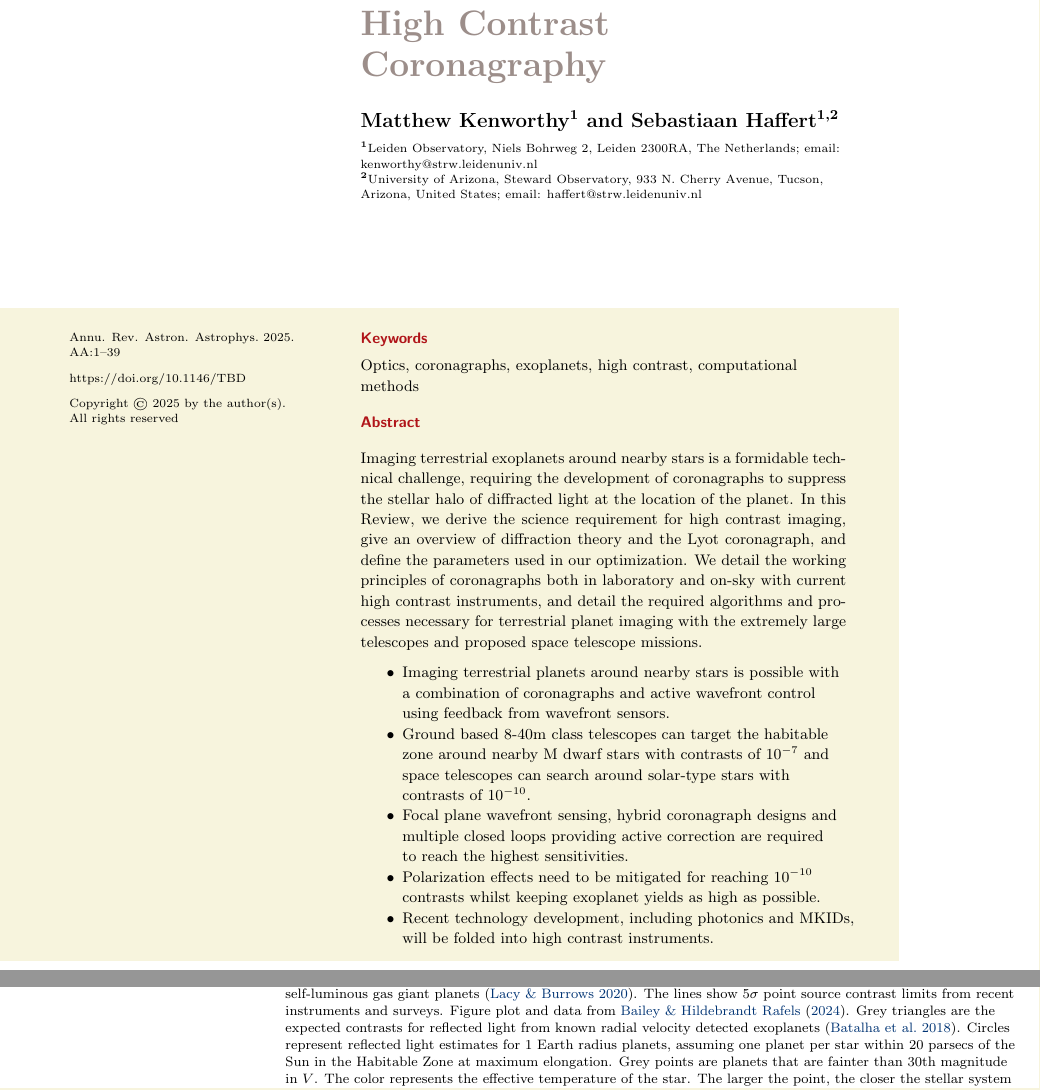
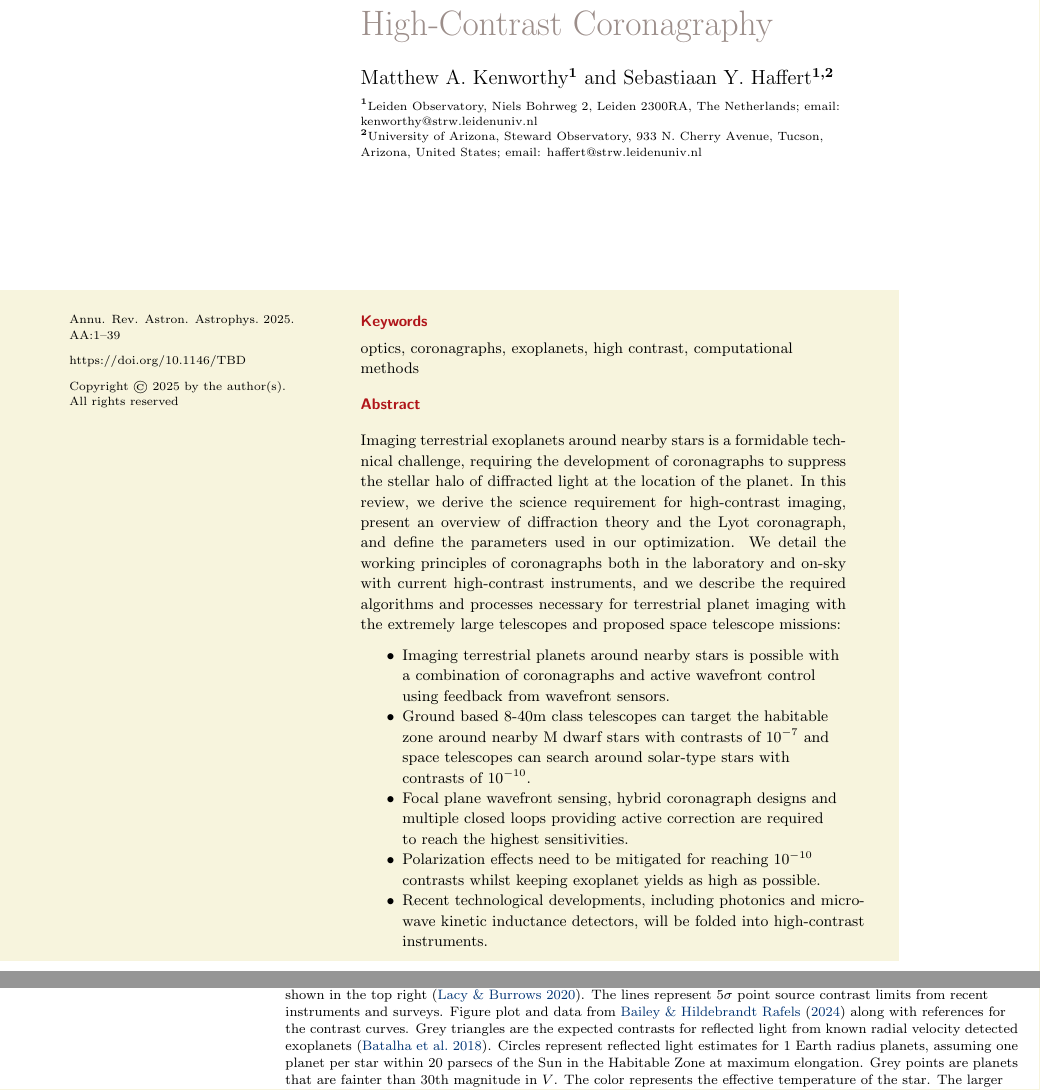
Before and after one commit to mkenworthy/ARAA_HCC, a LaTeX document (src/tex/ms.tex): two parts of pages 1 and 4 of 46, joined at a grey line, cut at the place of the change. Compiled offline with pdfLaTeX; a LaTeX package or settings file that is missing is left out.

Commit message:
for arxiv

```diff
--- a/src/tex/ms.tex
+++ b/src/tex/ms.tex
@@ -144,31 +144,25 @@
         bookmarksnumbered=false,%
         bookmarksdepth=5%
 }
-% Document starts
+
 \begin{document}
 
-% Page header
 \markboth{Kenworthy \& Haffert}{HCC}
 
-%TC:ignore
-
-% Title
-\title{High Contrast Coronagraphy}
-
-%Authors, affiliations address.
-\author{Matthew Kenworthy$^1$ and Sebastiaan Haffert$^{1,2}$
+% Title on one line with LARGE
+\title{\huge {\normalfont High-Contrast Coronagraphy}}
+
+% large and normalfont to get both names on one line
+\author{\large {\normalfont Matthew A. Kenworthy$^1$ and Sebastiaan Y. Haffert$^{1,2}$}
   \affil{$^1$Leiden Observatory, Niels Bohrweg 2, Leiden 2300RA, The Netherlands; email: kenworthy@strw.leidenuniv.nl}
   \affil{$^2$University of Arizona, Steward Observatory, 933 N. Cherry Avenue, Tucson, Arizona, United States; email: haffert@strw.leidenuniv.nl}}
 
-
-% Abstracts should include 3–5 bullet points citing actual conclusions of the review. Please limit the abstract to no more than 200 words, including the bullet points. If using TeX, use a “\hangindent=.3cm$bullet$” command at the beginning of each bullet-point paragraph. [The “\begin{itemize}” environment may require the use of a “hardwired” line return (i.e., the ”\\” command) within the environment, as lines may not automatically return in the compiled version.]
-%Abstract
 \begin{abstract}
 Imaging terrestrial exoplanets around nearby stars is a formidable technical challenge, requiring the development of coronagraphs to suppress the stellar halo of diffracted light at the location of the planet.
 %
-In this Review, we derive the science requirement for high contrast imaging, give an overview of diffraction theory and the Lyot coronagraph, and define the parameters used in our optimization.
-%
-We detail the working principles of coronagraphs both in laboratory and on-sky with current high contrast instruments, and detail the required algorithms and processes necessary for terrestrial planet imaging with the extremely large telescopes and proposed space telescope missions.
+In this review, we derive the science requirement for high-contrast imaging, present an overview of diffraction theory and the Lyot coronagraph, and define the parameters used in our optimization.
+%
+We detail the working principles of coronagraphs both in the laboratory and on-sky with current high-contrast instruments, and we describe the required algorithms and processes necessary for terrestrial planet imaging with the extremely large telescopes and proposed space telescope missions:
 
 \begin{itemize}
     \item Imaging terrestrial planets around nearby stars is possible with \\
@@ -182,15 +176,16 @@ We detail the working principles of coronagraphs both in laboratory and on-sky w
     multiple closed loops providing active correction are required \\
     to reach the highest sensitivities.
     \item Polarization effects need to be mitigated for reaching $10^{-10}$ \\ contrasts whilst keeping exoplanet yields as high as possible.
-    \item Recent technology development, including photonics and MKIDs, \\
-    will be folded into high contrast instruments.
+    \item Recent technological developments, including photonics and micro-\\
+    wave kinetic inductance detectors,
+    will be folded into high-contrast \\ instruments.
 \end{itemize}
 
 \end{abstract}
 
 %Keywords, etc.
 \begin{keywords}
- Optics, coronagraphs, exoplanets, high contrast, computational methods
+ optics, coronagraphs, exoplanets, high contrast, computational methods
 \end{keywords}
 \maketitle
 
@@ -234,6 +229,3 @@ For solar type stars, the contrast required in the optical wavelengths is on the
   \includegraphics[width=1.0\linewidth]{figures/flux_ratio.pdf}
   \caption{Angular separation versus contrast for directly imaged exoplanets.
   %
-  The upper right part of the figure shows known self-luminous gas giant planets \citep{Lacy20}.
-  %
-  The lines show  $5\sigma$ point source contrast limits from recent instruments and surveys.
```
Also changed, not shown: src/tex/ms.tex (9 more changed lines).
